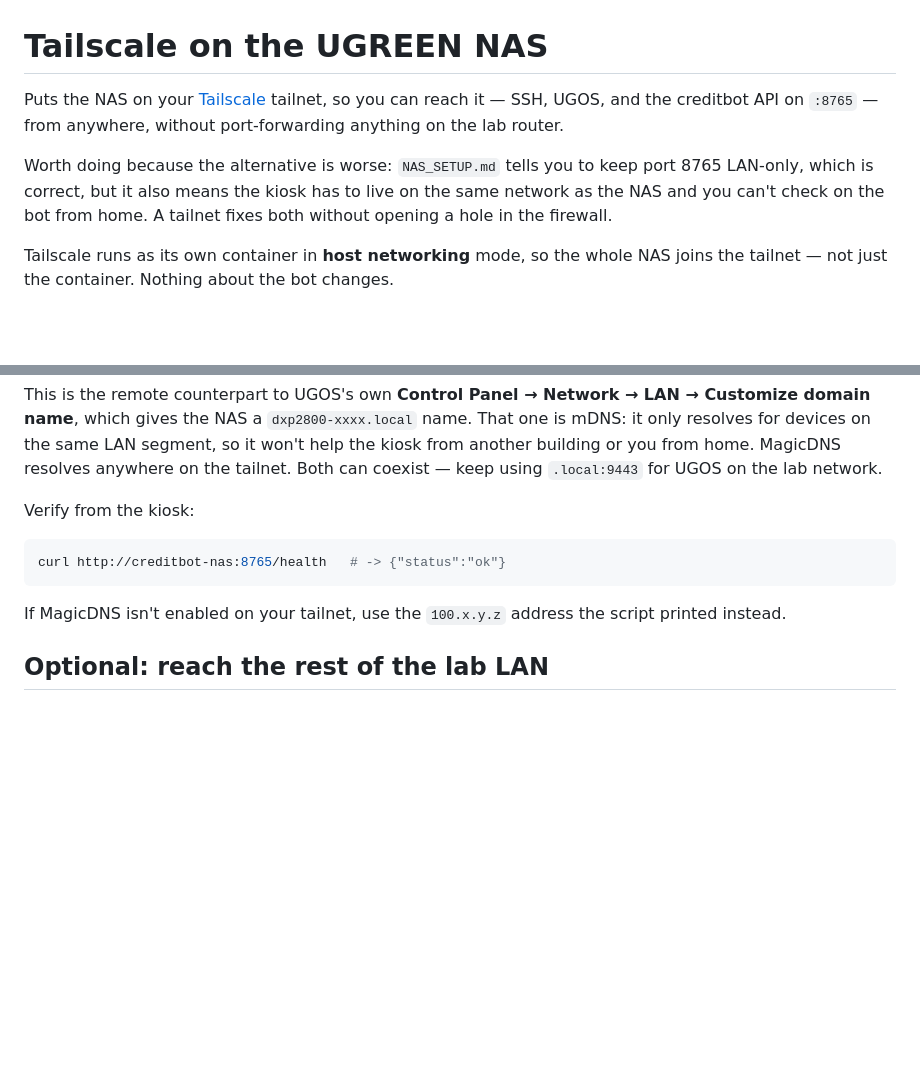
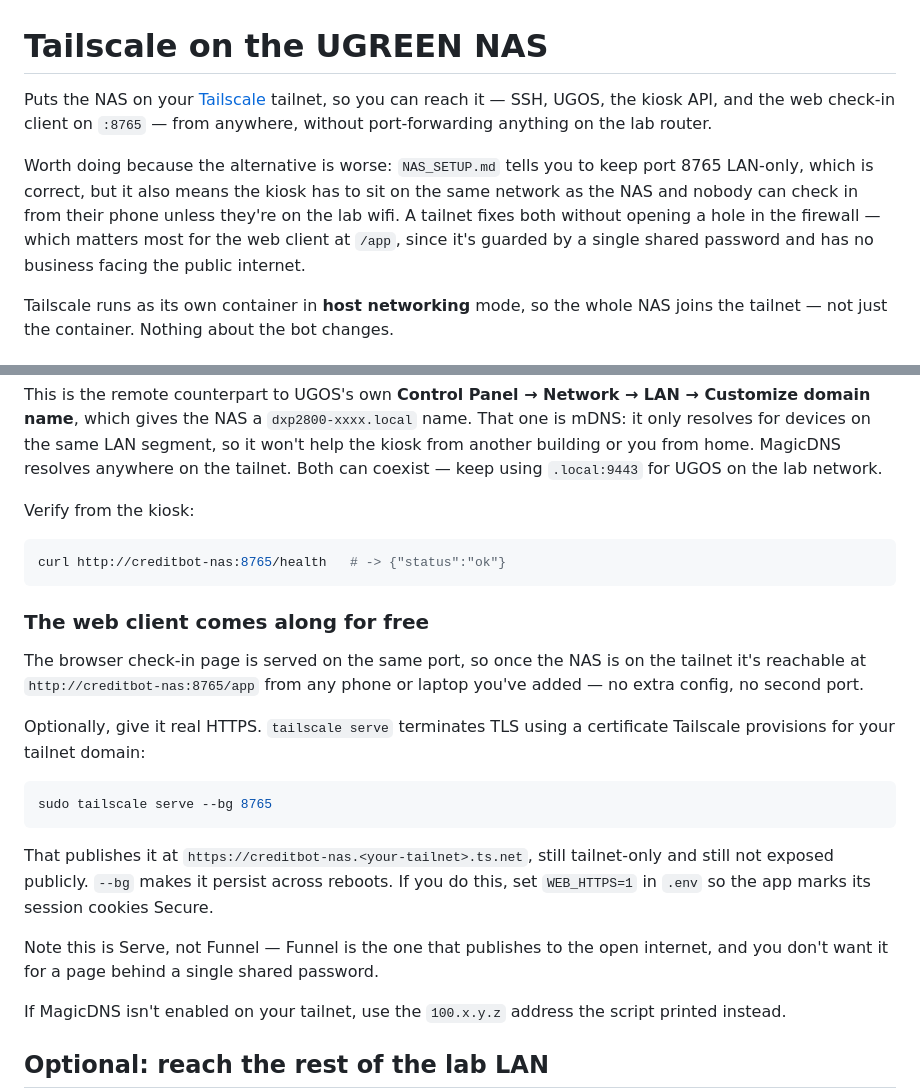
Before and after one commit to ibrue/creditbot, a Markdown page: TAILSCALE_SETUP.md, 2 parts joined by grey strips. Rendered like a GitHub page; blank space fills up the shorter version.

Commit message:
Merge main, and fold the web client into the Tailscale doc
main added a browser check-in client at :8765/app, and with it a short
"Reaching it from outside the lab" section that explains installing
Tailscale from scratch. That left the repo describing Tailscale in two
places, with the newer one not pointing at the guide, so its first step
now links to TAILSCALE_SETUP.md instead of restating the install.

The web client also changes what the tailnet is for. It was framed
around the kiosk and a bot you check on from home; the stronger argument
now is that /app is guarded by one shared password and should never be
port-forwarded. Says so, and documents `tailscale serve --bg 8765` for
anyone who wants real HTTPS on it — with the note that Serve is not
Funnel, since reaching for the wrong one here publishes the lab's credit
system to the internet.

Co-Authored-By: Claude Opus 5 <noreply@anthropic.com>
Claude-Session: https://claude.ai/code/session_019M9H5Pe33mQh9iNxa2cT6U

````diff
--- a/TAILSCALE_SETUP.md
+++ b/TAILSCALE_SETUP.md
@@ -1,13 +1,15 @@
 # Tailscale on the UGREEN NAS
 
 Puts the NAS on your [Tailscale](https://tailscale.com) tailnet, so you can
-reach it — SSH, UGOS, and the creditbot API on `:8765` — from anywhere,
-without port-forwarding anything on the lab router.
+reach it — SSH, UGOS, the kiosk API, and the web check-in client on `:8765` —
+from anywhere, without port-forwarding anything on the lab router.
 
 Worth doing because the alternative is worse: `NAS_SETUP.md` tells you to keep
-port 8765 LAN-only, which is correct, but it also means the kiosk has to live
-on the same network as the NAS and you can't check on the bot from home. A
-tailnet fixes both without opening a hole in the firewall.
+port 8765 LAN-only, which is correct, but it also means the kiosk has to sit on
+the same network as the NAS and nobody can check in from their phone unless
+they're on the lab wifi. A tailnet fixes both without opening a hole in the
+firewall — which matters most for the web client at `/app`, since it's guarded
+by a single shared password and has no business facing the public internet.
 
 Tailscale runs as its own container in **host networking** mode, so the whole
 NAS joins the tailnet — not just the container. Nothing about the bot changes.
@@ -94,6 +96,27 @@ Verify from the kiosk:
 curl http://creditbot-nas:8765/health   # -> {"status":"ok"}
 ```
 
+### The web client comes along for free
+
+The browser check-in page is served on the same port, so once the NAS is on
+the tailnet it's reachable at `http://creditbot-nas:8765/app` from any phone
+or laptop you've added — no extra config, no second port.
+
+Optionally, give it real HTTPS. `tailscale serve` terminates TLS using a
+certificate Tailscale provisions for your tailnet domain:
+
+```bash
+sudo tailscale serve --bg 8765
+```
+
+That publishes it at `https://creditbot-nas.<your-tailnet>.ts.net`, still
+tailnet-only and still not exposed publicly. `--bg` makes it persist across
+reboots. If you do this, set `WEB_HTTPS=1` in `.env` so the app marks its
+session cookies Secure.
+
+Note this is Serve, not Funnel — Funnel is the one that publishes to the open
+internet, and you don't want it for a page behind a single shared password.
+
 If MagicDNS isn't enabled on your tailnet, use the `100.x.y.z` address the
 script printed instead.
 
````
Also changed, not shown: NAS_SETUP.md (+1 -1 lines).
